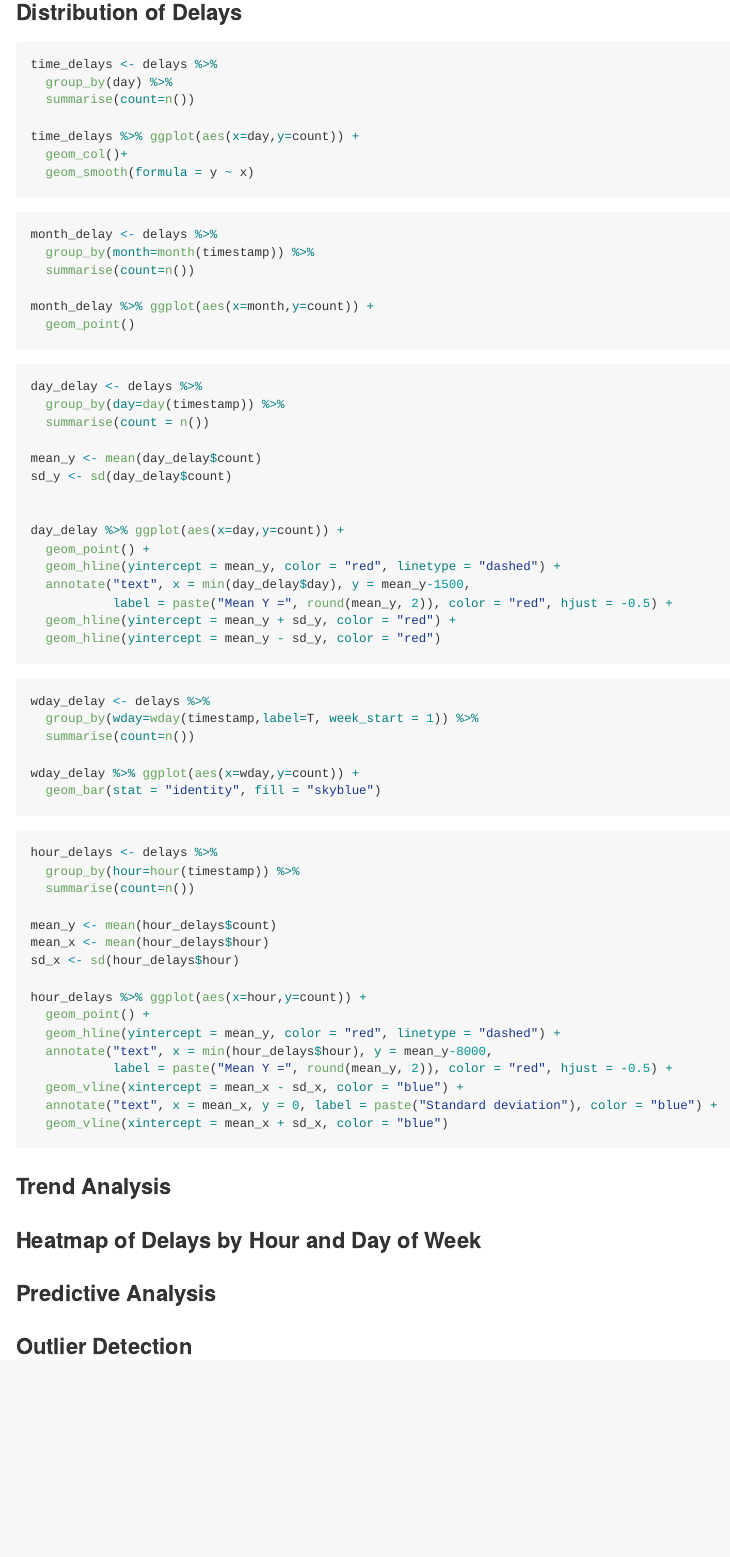
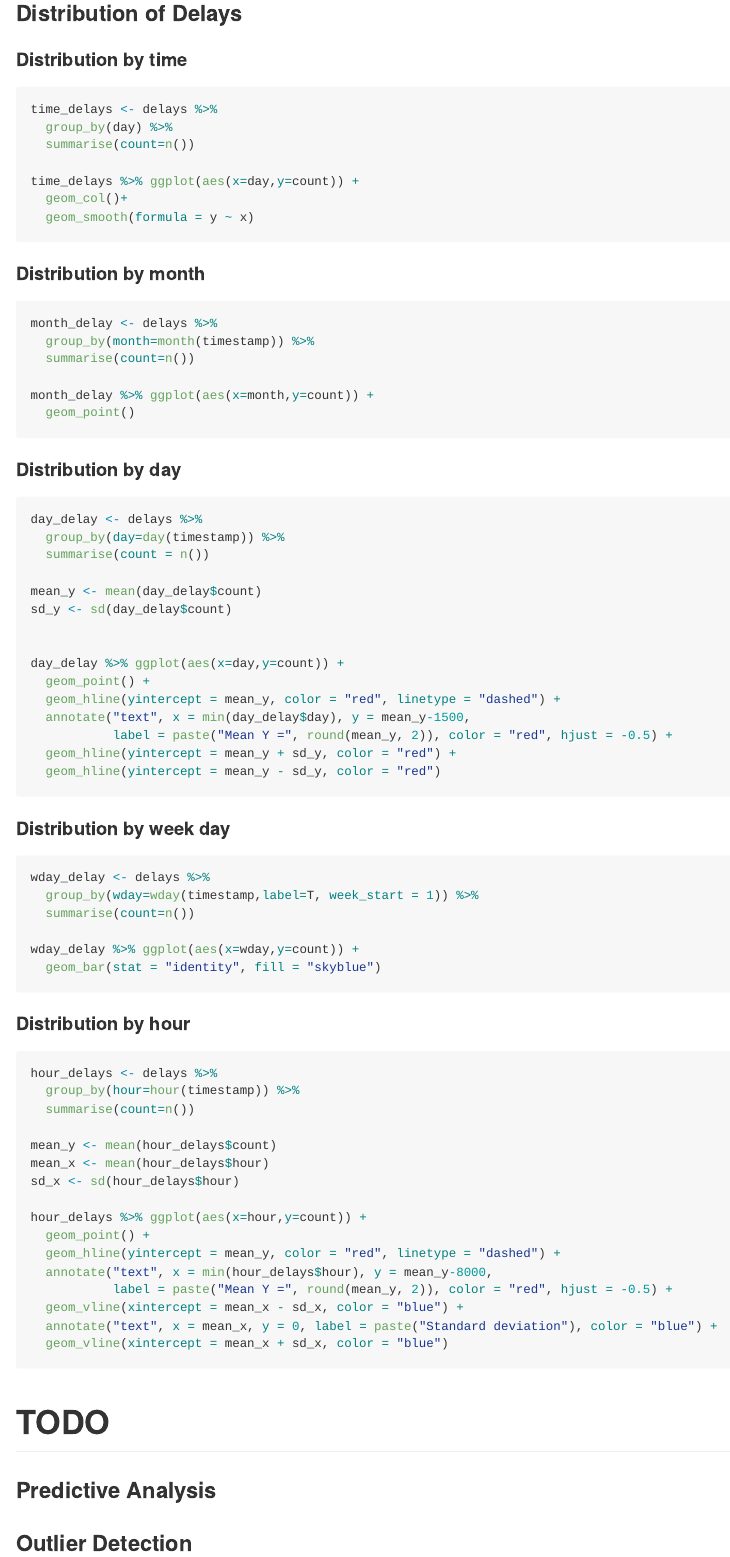
Before and after one commit to mrupar/train_delay_analysis, an R Markdown document (slo_train_delay.Rmd): the page in a window 1100 px wide, from 2850 px down before the commit and from 2710 px down after it, so that both start at the same text. Rendered offline with R 4.5, knitr and Pandoc, with nearby package versions; the code chunks are not run, so their results and figures are left out; long lines of code are wrapped; common packages that the code uses without loading them are loaded.

Commit message:
added distributin

````diff
--- a/slo_train_delay.Rmd
+++ b/slo_train_delay.Rmd
@@ -123,5 +122,6 @@ filtered$delay %>% summary()
 
 ### Distribution of Delays
+#### Distribution by time
 ```{r}
 time_delays <- delays %>%
   group_by(day) %>%
@@ -132,7 +132,7 @@ time_delays %>% ggplot(aes(x=day,y=count)) +
   geom_smooth(formula = y ~ x)
 ```
 
-
+#### Distribution by month
 ```{r}
 month_delay <- delays %>%
   group_by(month=month(timestamp)) %>%
@@ -142,7 +142,7 @@ month_delay %>% ggplot(aes(x=month,y=count)) +
   geom_point()
 ```
 
-
+#### Distribution by day
 ```{r}
 day_delay <- delays %>%
   group_by(day=day(timestamp)) %>%
@@ -162,8 +162,7 @@ day_delay %>% ggplot(aes(x=day,y=count)) +
 
 ```
 
-
-
+#### Distribution by week day
 ```{r}
 wday_delay <- delays %>%
   group_by(wday=wday(timestamp,label=T, week_start = 1)) %>%
@@ -174,7 +173,7 @@ wday_delay %>% ggplot(aes(x=wday,y=count)) +
 ```
 
 
-
+#### Distribution by hour
 ```{r}
 hour_delays <- delays %>%
   group_by(hour=hour(timestamp)) %>%
@@ -196,19 +195,12 @@ hour_delays %>% ggplot(aes(x=hour,y=count)) +
 
 
 
-
-
-### Trend Analysis
-
-
-
-### Heatmap of Delays by Hour and Day of Week
-
-
+# TODO
 
 
 ### Predictive Analysis
 
 
 
+
 ### Outlier Detection
````
Also changed, not shown: slo_train_delay.md, slo_train_delay_files/figure-gfm/unnamed-chunk-2-1.png, slo_train_delay_files/figure-gfm/unnamed-chunk-8-1.png (added), slo_train_delay_files/figure-gfm/unnamed-chunk-9-1.png (added), slo_train_delay.Rmd (1 more changed lines).
